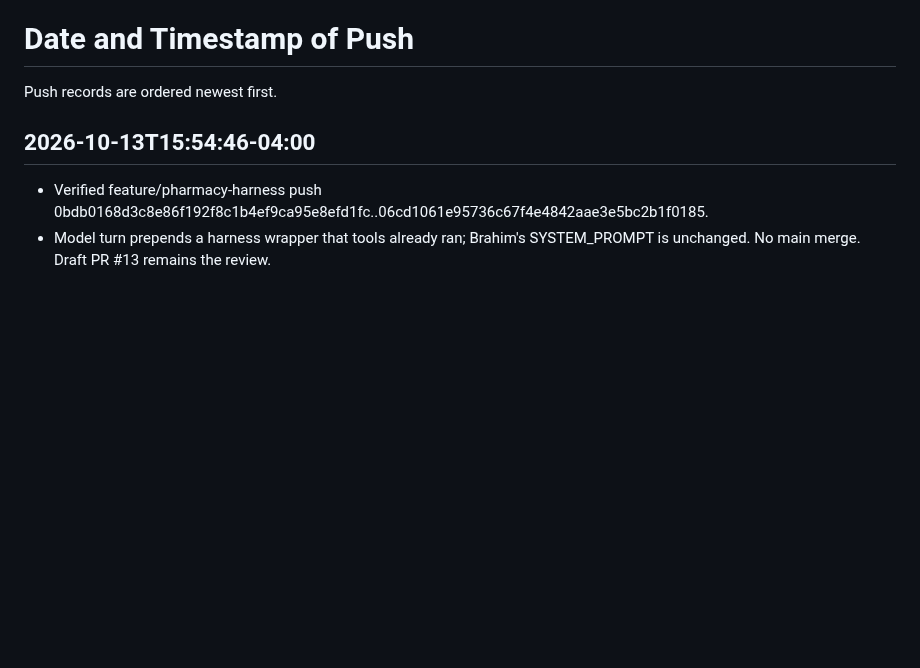
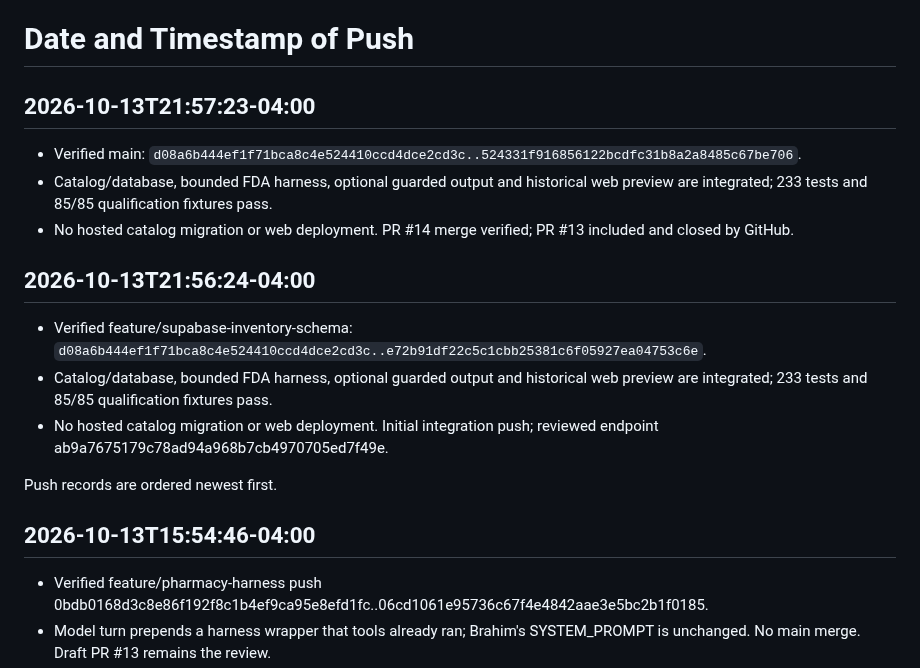
Before and after one commit to emmanuelID-cmd/Pharmacy-AGENT, a Markdown page: TEAM-REFERENCE.md, the part around the change. Rendered like a GitHub page; blank space fills up the shorter version.

Commit message:
docs(team): record verified integration publication
What changed:

- Record the verified initial integration push and PR #14 main merge in descending timestamp order.

Why:

- Keep the project handoff accurate before branch fast-forward synchronization.

Collaboration:

- PR #13 history is retained and GitHub marks it merged; no contributor attribution invented.

Boundaries:

- Metadata only; no hosted migration, web deployment, secrets or access changes.

Validation:

- Remote tips and merged PR state verified; 233 tests and 85 qualification cases pass.

```diff
--- a/TEAM-REFERENCE.md
+++ b/TEAM-REFERENCE.md
@@ -93,6 +93,19 @@ Approved dedicated backend login and database reader implemented independently o
 New read_store_inventory_database returns 20 rows through the real session pooler and preserves unverified/stale source evidence. The original file reader remains unchanged. 103 tests passed; actual login read succeeded and insert/update/delete/raw access/escalation probes were denied. See docs/database/BACKEND-READER.md. Dependencies are project-local and pinned. No Git publication for this database work yet; presentation cleanup is still separate. This is not a push record.
 
 # Date and Timestamp of Push
+
+## 2026-10-13T21:57:23-04:00
+
+- Verified main: `d08a6b444ef1f71bca8c4e524410ccd4dce2cd3c..524331f916856122bcdfc31b8a2a8485c67be706`.
+- Catalog/database, bounded FDA harness, optional guarded output and historical web preview are integrated; 233 tests and 85/85 qualification fixtures pass.
+- No hosted catalog migration or web deployment. PR #14 merge verified; PR #13 included and closed by GitHub.
+
+## 2026-10-13T21:56:24-04:00
+
+- Verified feature/supabase-inventory-schema: `d08a6b444ef1f71bca8c4e524410ccd4dce2cd3c..e72b91df22c5c1cbb25381c6f05927ea04753c6e`.
+- Catalog/database, bounded FDA harness, optional guarded output and historical web preview are integrated; 233 tests and 85/85 qualification fixtures pass.
+- No hosted catalog migration or web deployment. Initial integration push; reviewed endpoint ab9a7675179c78ad94a968b7cb4970705ed7f49e.
+
 
 Push records are ordered newest first.
 
```
